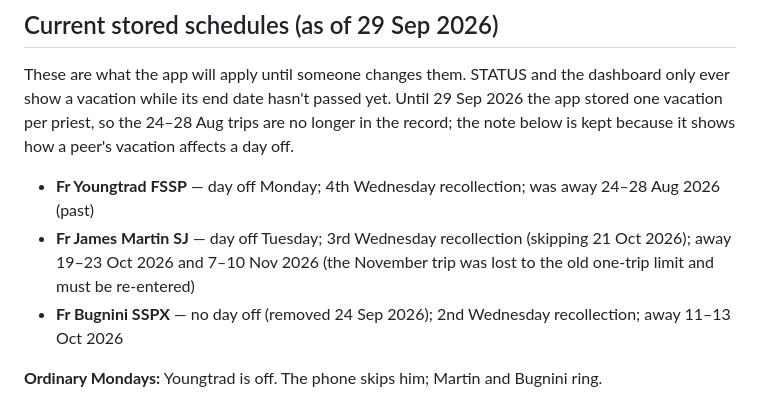
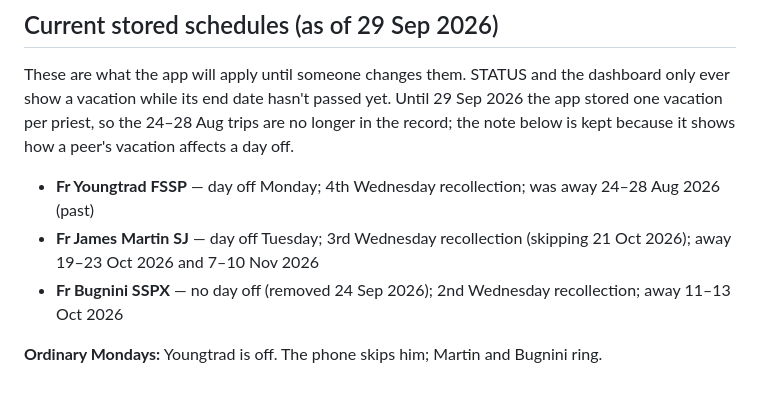
Before and after one commit to horacanonica/sacramentalemergency-server, a Markdown page: HANDOFF.md, the part around the change. Drawn GitHub-style.

Commit message:
HANDOFF: November trip is on file
Co-Authored-By: Claude Opus 5.5 <noreply@anthropic.com>

```diff
--- a/HANDOFF.md
+++ b/HANDOFF.md
@@ -582,7 +582,7 @@ yet. Until 29 Sep 2026 the app stored one vacation per priest, so the
 because it shows how a peer's vacation affects a day off.
 
 - **Fr Youngtrad FSSP** — day off Monday; 4th Wednesday recollection; was away 24–28 Aug 2026 (past)
-- **Fr James Martin SJ** — day off Tuesday; 3rd Wednesday recollection (skipping 21 Oct 2026); away 19–23 Oct 2026 and 7–10 Nov 2026 (the November trip was lost to the old one-trip limit and must be re-entered)
+- **Fr James Martin SJ** — day off Tuesday; 3rd Wednesday recollection (skipping 21 Oct 2026); away 19–23 Oct 2026 and 7–10 Nov 2026
 - **Fr Bugnini SSPX** — no day off (removed 24 Sep 2026); 2nd Wednesday recollection; away 11–13 Oct 2026
 
 **Ordinary Mondays:** Youngtrad is off. The phone skips him; Martin and Bugnini ring.
```
